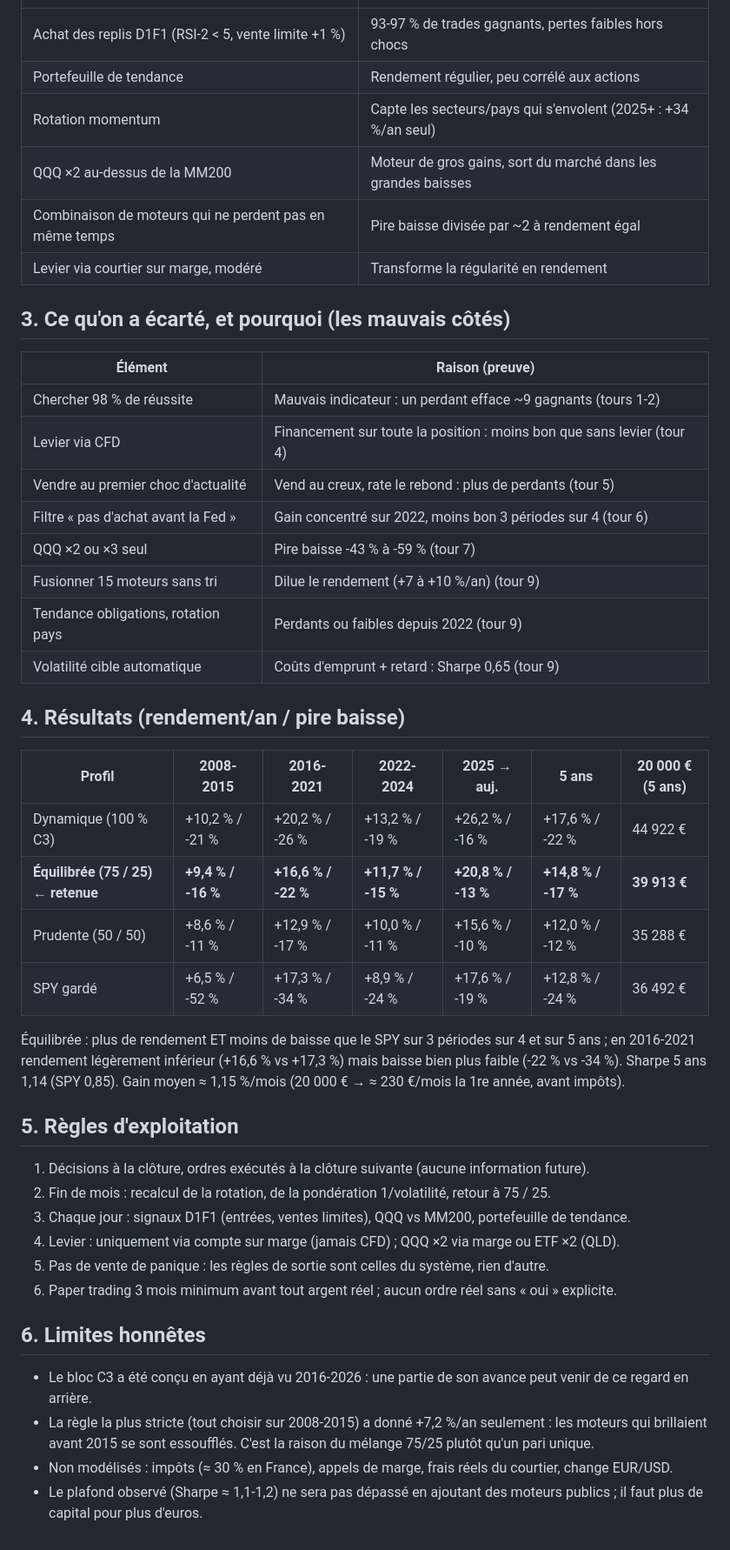
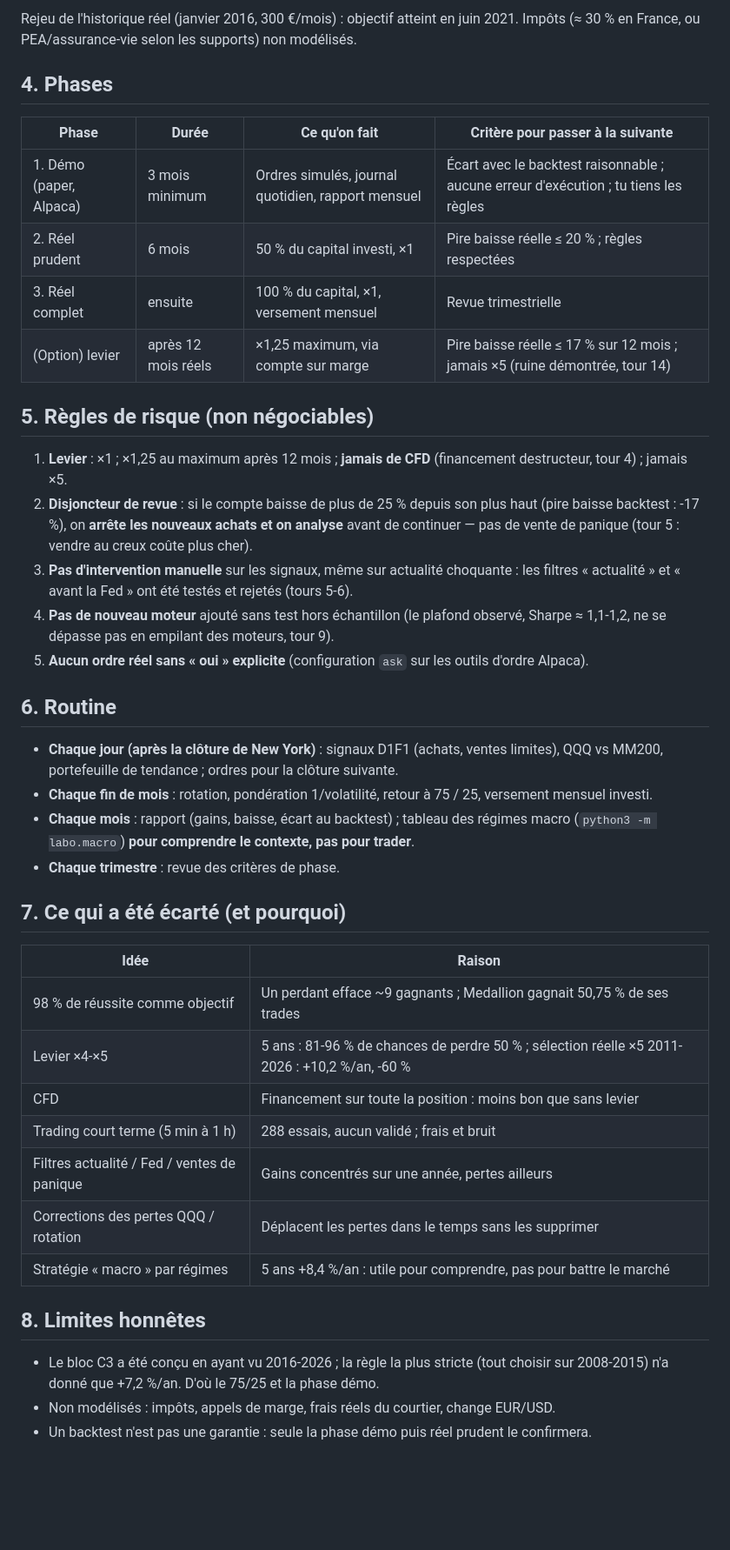
Before and after one commit to bakarymanga472-netizen/CLAUDE-CODE, a Markdown page: projets/bot-trading/STRATEGIE.md, the part around one of its changes. Shown at 87% size. Drawn GitHub-style; blank space fills up the shorter version.

```diff
--- a/projets/bot-trading/STRATEGIE.md
+++ b/projets/bot-trading/STRATEGIE.md
@@ -24,47 +55,43 @@ Rééquilibrage : chaque fin de mois, retour à 75 / 25 et aux poids internes.
+Rejeu de l'historique réel (janvier 2016, 300 €/mois) : objectif atteint en juin 2021. Impôts (≈ 30 % en France, ou PEA/assurance-vie selon les supports) non modélisés.
+
+## 4. Phases
+
+| Phase | Durée | Ce qu'on fait | Critère pour passer à la suivante |
+|---|---|---|---|
+| 1. Démo (paper, Alpaca) | 3 mois minimum | Ordres simulés, journal quotidien, rapport mensuel | Écart avec le backtest raisonnable ; aucune erreur d'exécution ; tu tiens les règles |
+| 2. Réel prudent | 6 mois | 50 % du capital investi, ×1 | Pire baisse réelle ≤ 20 % ; règles respectées |
+| 3. Réel complet | ensuite | 100 % du capital, ×1, versement mensuel | Revue trimestrielle |
+| (Option) levier | après 12 mois réels | ×1,25 maximum, via compte sur marge | Pire baisse réelle ≤ 17 % sur 12 mois ; jamais ×5 (ruine démontrée, tour 14) |
+
+## 5. Règles de risque (non négociables)
+
+1. **Levier** : ×1 ; ×1,25 au maximum après 12 mois ; **jamais de CFD** (financement destructeur, tour 4) ; jamais ×5.
+2. **Disjoncteur de revue** : si le compte baisse de plus de 25 % depuis son plus haut (pire baisse backtest : -17 %), on **arrête les nouveaux achats et on analyse** avant de continuer — pas de vente de panique (tour 5 : vendre au creux coûte plus cher).
+3. **Pas d'intervention manuelle** sur les signaux, même sur actualité choquante : les filtres « actualité » et « avant la Fed » ont été testés et rejetés (tours 5-6).
+4. **Pas de nouveau moteur** ajouté sans test hors échantillon (le plafond observé, Sharpe ≈ 1,1-1,2, ne se dépasse pas en empilant des moteurs, tour 9).
+5. **Aucun ordre réel sans « oui » explicite** (configuration `ask` sur les outils d'ordre Alpaca).
+
+## 6. Routine
+
+- **Chaque jour (après la clôture de New York)** : signaux D1F1 (achats, ventes limites), QQQ vs MM200, portefeuille de tendance ; ordres pour la clôture suivante.
+- **Chaque fin de mois** : rotation, pondération 1/volatilité, retour à 75 / 25, versement mensuel investi.
+- **Chaque mois** : rapport (gains, baisse, écart au backtest) ; tableau des régimes macro (`python3 -m labo.macro`) **pour comprendre le contexte, pas pour trader**.
+- **Chaque trimestre** : revue des critères de phase.
+
+## 7. Ce qui a été écarté (et pourquoi)
+
+| Idée | Raison |
 |---|---|
-| Achat des replis D1F1 (RSI-2 < 5, vente limite +1 %) | 93-97 % de trades gagnants, pertes faibles hors chocs |
-| Portefeuille de tendance | Rendement régulier, peu corrélé aux actions |
-| Rotation momentum | Capte les secteurs/pays qui s'envolent (2025+ : +34 %/an seul) |
-| QQQ ×2 au-dessus de la MM200 | Moteur de gros gains, sort du marché dans les grandes baisses |
-| Combinaison de moteurs qui ne perdent pas en même temps | Pire baisse divisée par ~2 à rendement égal |
-| Levier via courtier sur marge, modéré | Transforme la régularité en rendement |
+| 98 % de réussite comme objectif | Un perdant efface ~9 gagnants ; Medallion gagnait 50,75 % de ses trades |
+| Levier ×4-×5 | 5 ans : 81-96 % de chances de perdre 50 % ; sélection réelle ×5 2011-2026 : +10,2 %/an, -60 % |
+| CFD | Financement sur toute la position : moins bon que sans levier |
+| Trading court terme (5 min à 1 h) | 288 essais, aucun validé ; frais et bruit |
+| Filtres actualité / Fed / ventes de panique | Gains concentrés sur une année, pertes ailleurs |
+| Corrections des pertes QQQ / rotation | Déplacent les pertes dans le temps sans les supprimer |
+| Stratégie « macro » par régimes | 5 ans +8,4 %/an : utile pour comprendre, pas pour battre le marché |
 
-## 3. Ce qu'on a écarté, et pourquoi (les mauvais côtés)
+## 8. Limites honnêtes
 
-| Élément | Raison (preuve) |
-|---|---|
-| Chercher 98 % de réussite | Mauvais indicateur : un perdant efface ~9 gagnants (tours 1-2) |
-| Levier via CFD | Financement sur toute la position : moins bon que sans levier (tour 4) |
-| Vendre au premier choc d'actualité | Vend au creux, rate le rebond : plus de perdants (tour 5) |
-| Filtre « pas d'achat avant la Fed » | Gain concentré sur 2022, moins bon 3 périodes sur 4 (tour 6) |
-| QQQ ×2 ou ×3 seul | Pire baisse -43 % à -59 % (tour 7) |
-| Fusionner 15 moteurs sans tri | Dilue le rendement (+7 à +10 %/an) (tour 9) |
-| Tendance obligations, rotation pays | Perdants ou faibles depuis 2022 (tour 9) |
-| Volatilité cible automatique | Coûts d'emprunt + retard : Sharpe 0,65 (tour 9) |
-
-## 4. Résultats (rendement/an / pire baisse)
-
-| Profil | 2008-2015 | 2016-2021 | 2022-2024 | 2025 → auj. | **5 ans** | 20 000 € (5 ans) |
-|---|---|---|---|---|---|---|
-| Dynamique (100 % C3) | +10,2 % / -21 % | +20,2 % / -26 % | +13,2 % / -19 % | +26,2 % / -16 % | +17,6 % / -22 % | 44 922 € |
-| **Équilibrée (75 / 25) ← retenue** | **+9,4 % / -16 %** | **+16,6 % / -22 %** | **+11,7 % / -15 %** | **+20,8 % / -13 %** | **+14,8 % / -17 %** | **39 913 €** |
-| Prudente (50 / 50) | +8,6 % / -11 % | +12,9 % / -17 % | +10,0 % / -11 % | +15,6 % / -10 % | +12,0 % / -12 % | 35 288 € |
-| SPY gardé | +6,5 % / -52 % | +17,3 % / -34 % | +8,9 % / -24 % | +17,6 % / -19 % | +12,8 % / -24 % | 36 492 € |
-
-Équilibrée : plus de rendement ET moins de baisse que le SPY sur 3 périodes sur 4 et sur 5 ans ; en 2016-2021 rendement légèrement inférieur (+16,6 % vs +17,3 %) mais baisse bien plus faible (-22 % vs -34 %). Sharpe 5 ans 1,14 (SPY 0,85). Gain moyen ≈ 1,15 %/mois (20 000 € → ≈ 230 €/mois la 1re année, avant impôts).
-
-## 5. Règles d'exploitation
-
-1. Décisions à la clôture, ordres exécutés à la clôture suivante (aucune information future).
-2. Fin de mois : recalcul de la rotation, de la pondération 1/volatilité, retour à 75 / 25.
-3. Chaque jour : signaux D1F1 (entrées, ventes limites), QQQ vs MM200, portefeuille de tendance.
-4. Levier : uniquement via compte sur marge (jamais CFD) ; QQQ ×2 via marge ou ETF ×2 (QLD).
-5. Pas de vente de panique : les règles de sortie sont celles du système, rien d'autre.
-6. Paper trading 3 mois minimum avant tout argent réel ; aucun ordre réel sans « oui » explicite.
-
-## 6. Limites honnêtes
-
-- Le bloc C3 a été conçu en ayant déjà vu 2016-2026 : une partie de son avance peut venir de ce regard en arrière.
-- La règle la plus stricte (tout choisir sur 2008-2015) a donné +7,2 %/an seulement : les moteurs qui brillaient avant 2015 se sont essoufflés. C'est la raison du mélange 75/25 plutôt qu'un pari unique.
-- Non modélisés : impôts (≈ 30 % en France), appels de marge, frais réels du courtier, change EUR/USD.
-- Le plafond observé (Sharpe ≈ 1,1-1,2) ne sera pas dépassé en ajoutant des moteurs publics ; il faut plus de capital pour plus d'euros.
+- Le bloc C3 a été conçu en ayant vu 2016-2026 ; la règle la plus stricte (tout choisir sur 2008-2015) n'a donné que +7,2 %/an. D'où le 75/25 et la phase démo.
+- Non modélisés : impôts, appels de marge, frais réels du courtier, change EUR/USD.
+- Un backtest n'est pas une garantie : seule la phase démo puis réel prudent le confirmera.
```
Also changed, not shown: other parts of projets/bot-trading/STRATEGIE.md (+44 -13 lines), projets/bot-trading/contexte.md (+1 -0 lines).
